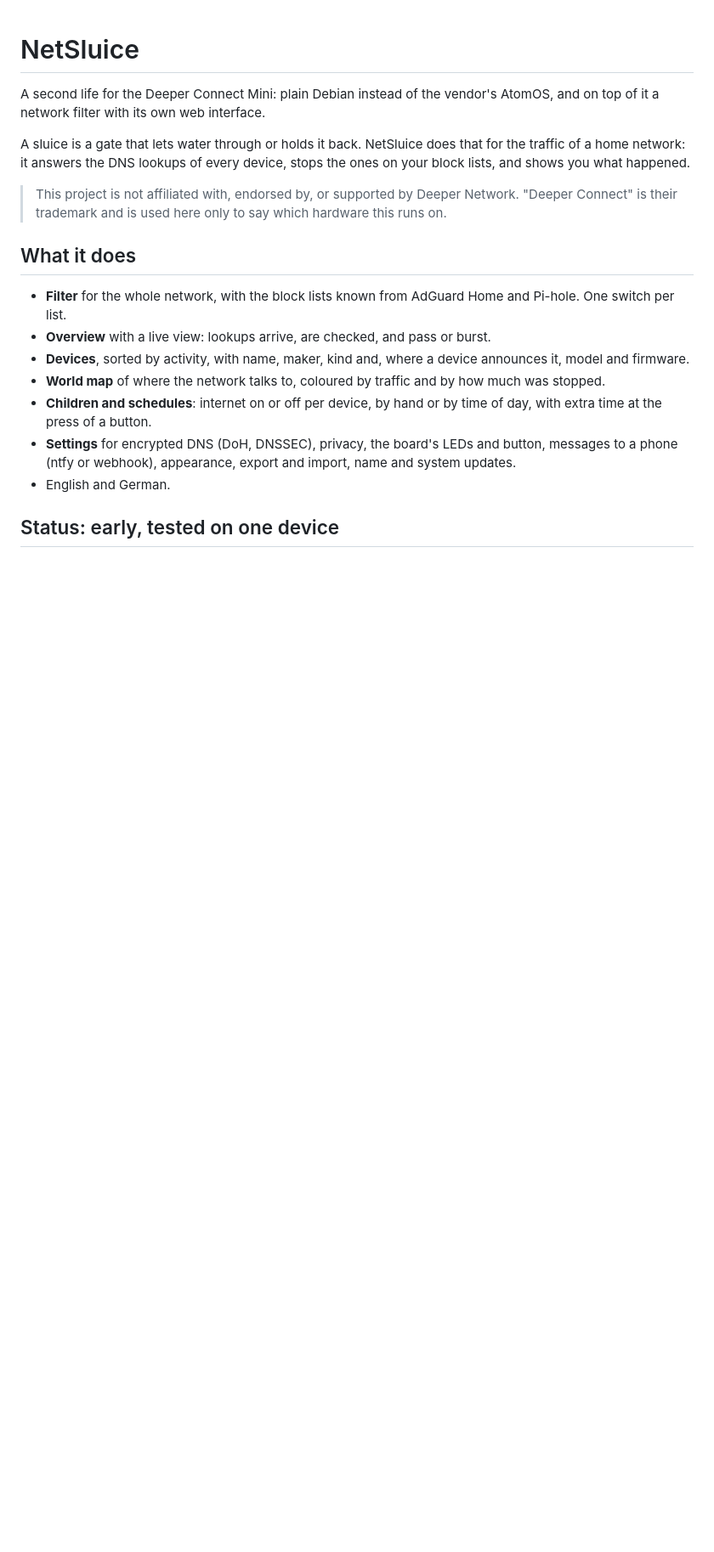
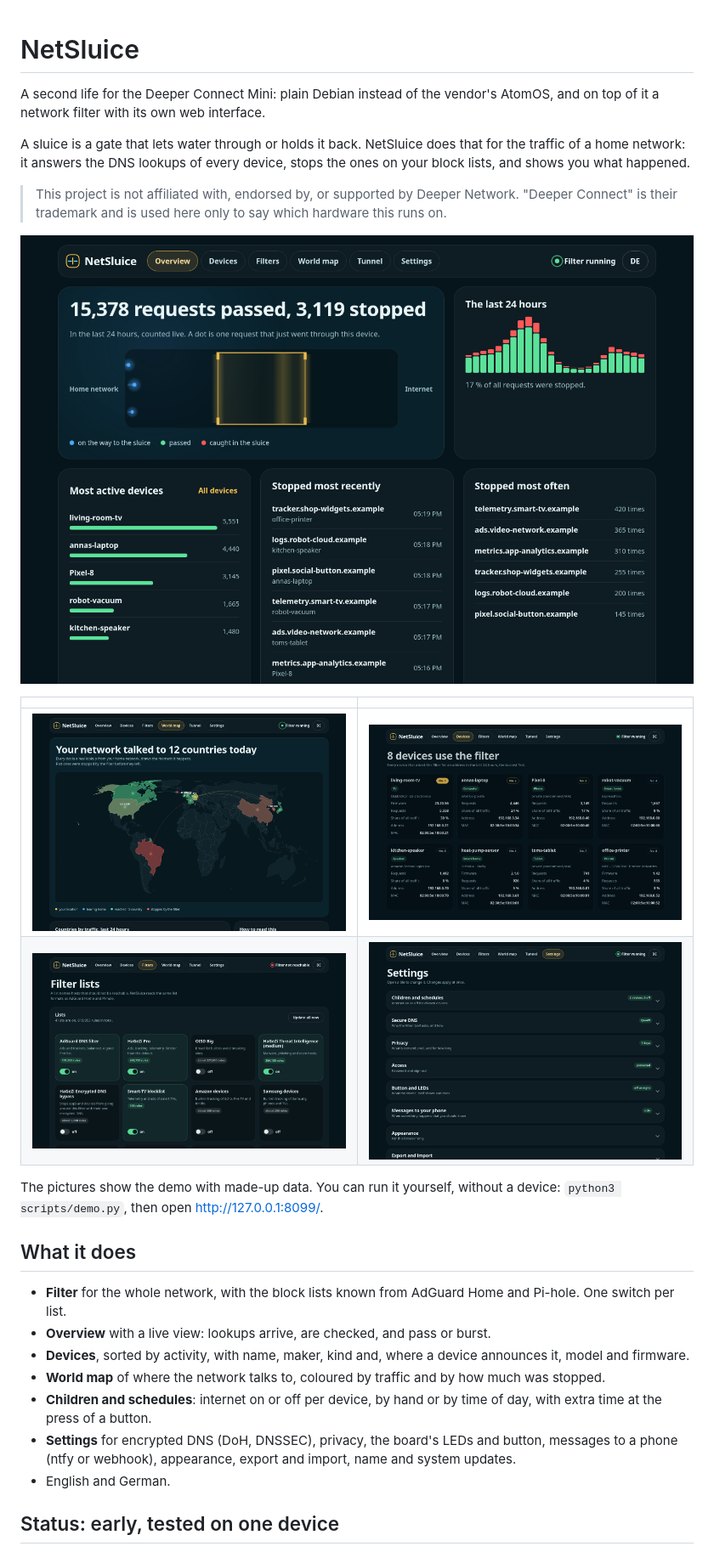
Before and after one commit to Anarki-LNX/netsluice, a Markdown page: README.md, the part around the change. Shown at 85% size. Rendered like a GitHub page; pictures changed too: docs/screenshots/devices.png (added), docs/screenshots/filters.png (added), docs/screenshots/map.png (added); blank space fills up the shorter version.

```diff
--- a/README.md
+++ b/README.md
@@ -10,6 +10,16 @@ device, stops the ones on your block lists, and shows you what happened.
 > This project is not affiliated with, endorsed by, or supported by Deeper
 > Network. "Deeper Connect" is their trademark and is used here only to say
 > which hardware this runs on.
+
+![Overview: requests arrive, are checked in the sluice, and pass or are stopped](docs/screenshots/overview.png)
+
+| | |
+|---|---|
+| ![World map of where the network talks to](docs/screenshots/map.png) | ![Devices sorted by activity](docs/screenshots/devices.png) |
+| ![Filter lists with one switch each](docs/screenshots/filters.png) | ![Settings](docs/screenshots/settings.png) |
+
+The pictures show the demo with made-up data. You can run it yourself, without
+a device: `python3 scripts/demo.py`, then open <http://127.0.0.1:8099/>.
 
 ## What it does
 
```
Also changed, not shown: docs/development.md (+16 -0 lines), 2 other files.
